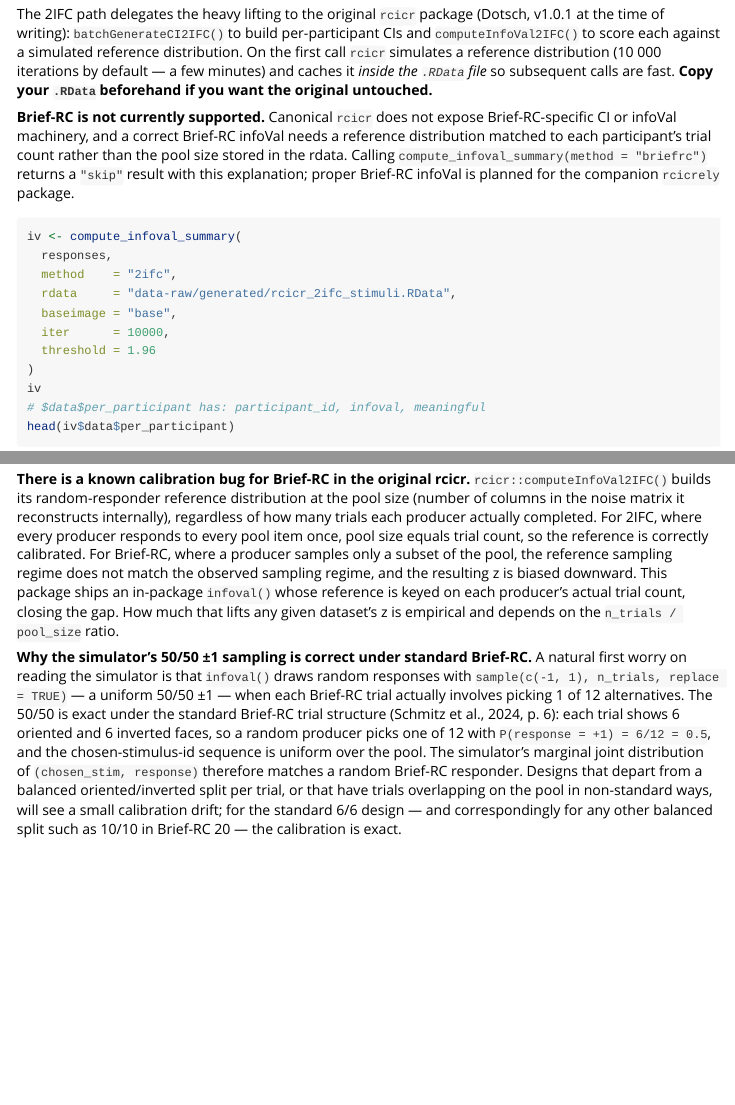
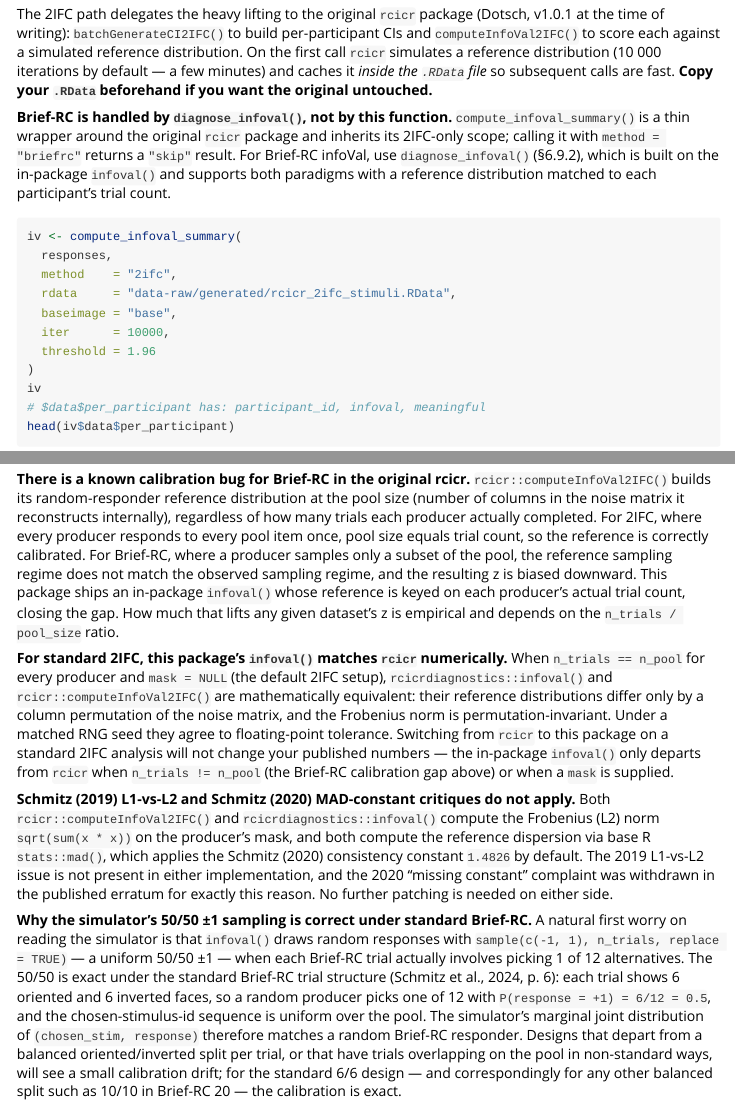
Before and after one commit to olivethree/rcicrdiagnostics, an R Markdown document (vignettes/tutorial.Rmd): the page in a window 1100 px wide, from 2090 px down, and a second part further down, joined at a grey line. Rendered offline with R 4.5, knitr and Pandoc, with nearby package versions; some code elsewhere in the file could not run offline.

Commit message:
Update infoVal tutorial: matched-config equivalence, Schmitz 2019/2020 non-applicability, Brief-RC scope clarification

````diff
--- a/vignettes/tutorial.Rmd
+++ b/vignettes/tutorial.Rmd
@@ -805,13 +805,13 @@ few minutes) and caches it *inside the `.RData` file* so subsequent
 calls are fast. **Copy your `.RData` beforehand if you want the
 original untouched.**
 
-**Brief-RC is not currently supported.** Canonical `rcicr` does not
-expose Brief-RC-specific CI or infoVal machinery, and a correct
-Brief-RC infoVal needs a reference distribution matched to each
-participant's trial count rather than the pool size stored in the
-rdata. Calling `compute_infoval_summary(method = "briefrc")` returns
-a `"skip"` result with this explanation; proper Brief-RC infoVal is
-planned for the companion `rcicrely` package.
+**Brief-RC is handled by `diagnose_infoval()`, not by this function.**
+`compute_infoval_summary()` is a thin wrapper around the original
+`rcicr` package and inherits its 2IFC-only scope; calling it with
+`method = "briefrc"` returns a `"skip"` result. For Brief-RC
+infoVal, use `diagnose_infoval()` (§6.9.2), which is built on the
+in-package `infoval()` and supports both paradigms with a reference
+distribution matched to each participant's trial count.
 
 ```{r infoval, eval = FALSE}
 iv <- compute_infoval_summary(
@@ -880,6 +880,29 @@ biased downward. This package ships an in-package `infoval()` whose
 reference is keyed on each producer's actual trial count, closing
 the gap. How much that lifts any given dataset's z is empirical and
 depends on the `n_trials / pool_size` ratio.
+
+**For standard 2IFC, this package's `infoval()` matches `rcicr`
+numerically.** When `n_trials == n_pool` for every producer and
+`mask = NULL` (the default 2IFC setup), `rcicrdiagnostics::infoval()`
+and `rcicr::computeInfoVal2IFC()` are mathematically equivalent:
+their reference distributions differ only by a column permutation of
+the noise matrix, and the Frobenius norm is permutation-invariant.
+Under a matched RNG seed they agree to floating-point tolerance.
+Switching from `rcicr` to this package on a standard 2IFC analysis
+will not change your published numbers — the in-package `infoval()`
+only departs from `rcicr` when `n_trials != n_pool` (the Brief-RC
+calibration gap above) or when a `mask` is supplied.
+
+**Schmitz (2019) L1-vs-L2 and Schmitz (2020) MAD-constant critiques
+do not apply.** Both `rcicr::computeInfoVal2IFC()` and
+`rcicrdiagnostics::infoval()` compute the Frobenius (L2) norm
+`sqrt(sum(x * x))` on the producer's mask, and both compute the
+reference dispersion via base R `stats::mad()`, which applies the
+Schmitz (2020) consistency constant `1.4826` by default. The 2019
+L1-vs-L2 issue is not present in either implementation, and the
+2020 "missing constant" complaint was withdrawn in the published
+erratum for exactly this reason. No further patching is needed on
+either side.
 
 **Why the simulator's 50/50 ±1 sampling is correct under standard
 Brief-RC.** A natural first worry on reading the simulator is that
````
Also changed, not shown: vignettes/tutorial.Rmd (4 more changed lines).
